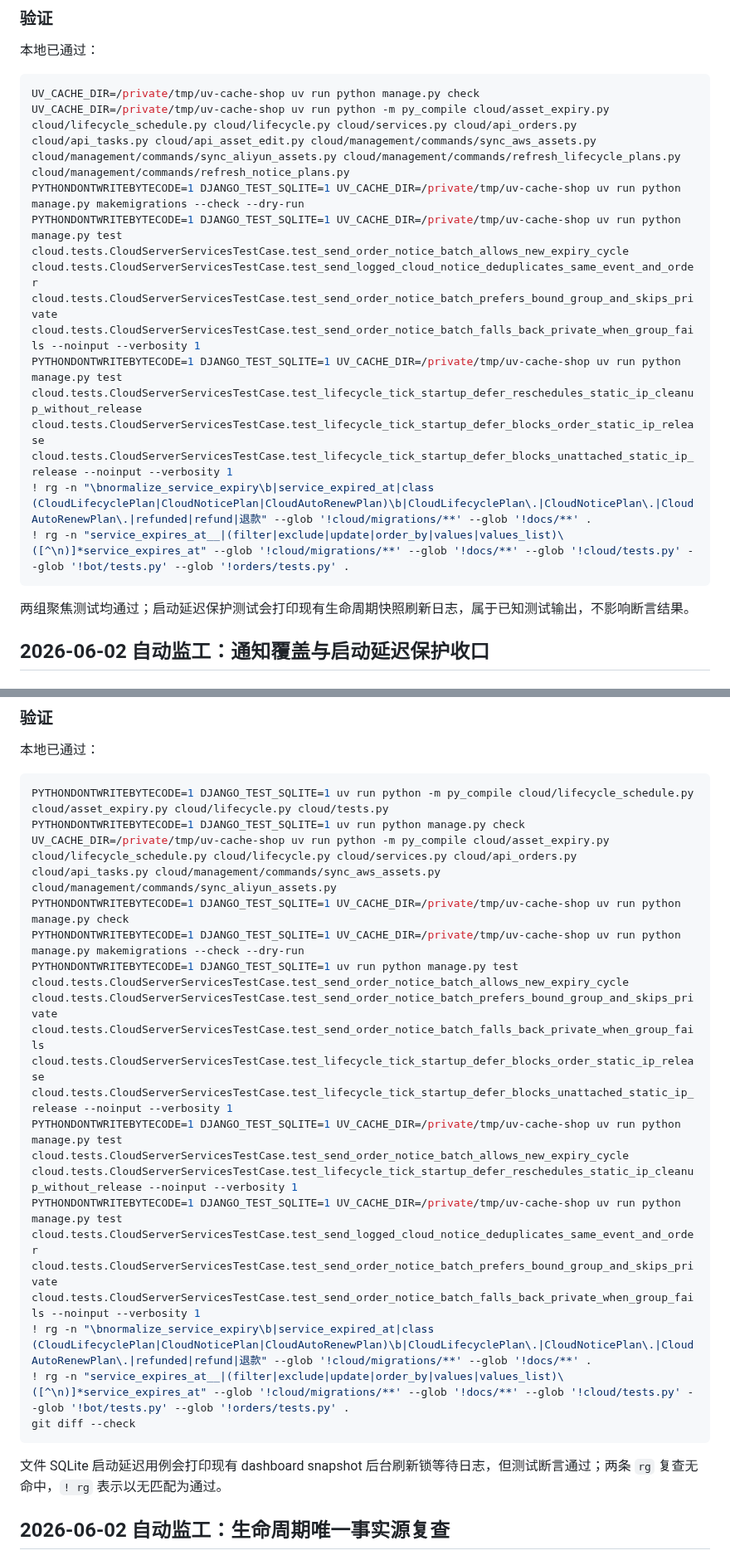
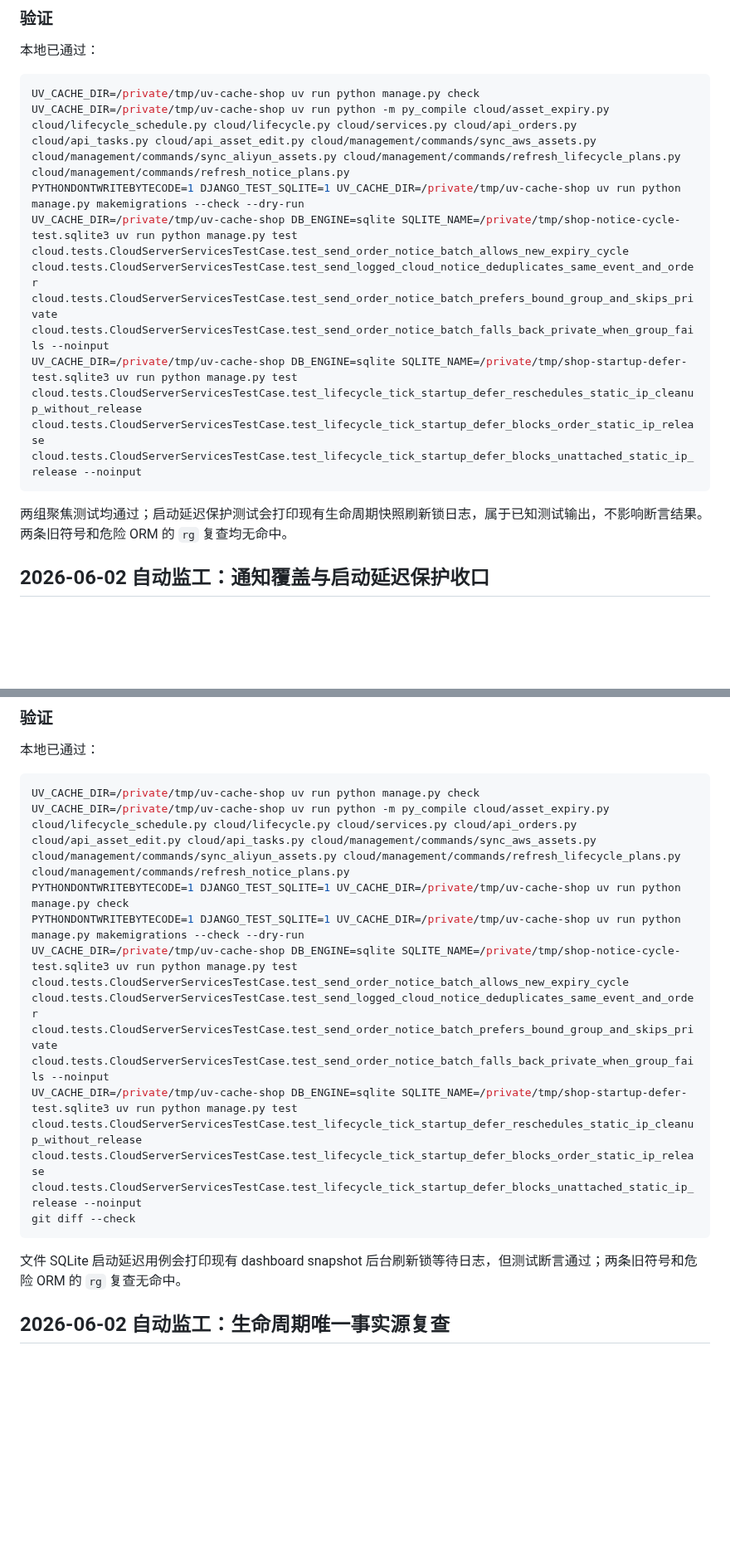
Before and after one commit to cnshiyi/shop, a Markdown page: docs/refactor-version-record.md, 2 parts joined by grey strips. Shown at 83% size. GitHub-like rendering; blank space fills up the shorter version.

Commit message:
补充生命周期回流复查记录

````diff
--- a/docs/refactor-version-record.md
+++ b/docs/refactor-version-record.md
@@ -22,13 +22,11 @@
 UV_CACHE_DIR=/private/tmp/uv-cache-shop uv run python manage.py check
 UV_CACHE_DIR=/private/tmp/uv-cache-shop uv run python -m py_compile cloud/asset_expiry.py cloud/lifecycle_schedule.py cloud/lifecycle.py cloud/services.py cloud/api_orders.py cloud/api_tasks.py cloud/api_asset_edit.py cloud/management/commands/sync_aws_assets.py cloud/management/commands/sync_aliyun_assets.py cloud/management/commands/refresh_lifecycle_plans.py cloud/management/commands/refresh_notice_plans.py
 PYTHONDONTWRITEBYTECODE=1 DJANGO_TEST_SQLITE=1 UV_CACHE_DIR=/private/tmp/uv-cache-shop uv run python manage.py makemigrations --check --dry-run
-PYTHONDONTWRITEBYTECODE=1 DJANGO_TEST_SQLITE=1 UV_CACHE_DIR=/private/tmp/uv-cache-shop uv run python manage.py test cloud.tests.CloudServerServicesTestCase.test_send_order_notice_batch_allows_new_expiry_cycle cloud.tests.CloudServerServicesTestCase.test_send_logged_cloud_notice_deduplicates_same_event_and_order cloud.tests.CloudServerServicesTestCase.test_send_order_notice_batch_prefers_bound_group_and_skips_private cloud.tests.CloudServerServicesTestCase.test_send_order_notice_batch_falls_back_private_when_group_fails --noinput --verbosity 1
-PYTHONDONTWRITEBYTECODE=1 DJANGO_TEST_SQLITE=1 UV_CACHE_DIR=/private/tmp/uv-cache-shop uv run python manage.py test cloud.tests.CloudServerServicesTestCase.test_lifecycle_tick_startup_defer_reschedules_static_ip_cleanup_without_release cloud.tests.CloudServerServicesTestCase.test_lifecycle_tick_startup_defer_blocks_order_static_ip_release cloud.tests.CloudServerServicesTestCase.test_lifecycle_tick_startup_defer_blocks_unattached_static_ip_release --noinput --verbosity 1
-! rg -n "\bnormalize_service_expiry\b|service_expired_at|class (CloudLifecyclePlan|CloudNoticePlan|CloudAutoRenewPlan)\b|CloudLifecyclePlan\.|CloudNoticePlan\.|CloudAutoRenewPlan\.|refunded|refund|退款" --glob '!cloud/migrations/**' --glob '!docs/**' .
-! rg -n "service_expires_at__|(filter|exclude|update|order_by|values|values_list)\([^\n)]*service_expires_at" --glob '!cloud/migrations/**' --glob '!docs/**' --glob '!cloud/tests.py' --glob '!bot/tests.py' --glob '!orders/tests.py' .
-```
-
-两组聚焦测试均通过；启动延迟保护测试会打印现有生命周期快照刷新日志，属于已知测试输出，不影响断言结果。
+UV_CACHE_DIR=/private/tmp/uv-cache-shop DB_ENGINE=sqlite SQLITE_NAME=/private/tmp/shop-notice-cycle-test.sqlite3 uv run python manage.py test cloud.tests.CloudServerServicesTestCase.test_send_order_notice_batch_allows_new_expiry_cycle cloud.tests.CloudServerServicesTestCase.test_send_logged_cloud_notice_deduplicates_same_event_and_order cloud.tests.CloudServerServicesTestCase.test_send_order_notice_batch_prefers_bound_group_and_skips_private cloud.tests.CloudServerServicesTestCase.test_send_order_notice_batch_falls_back_private_when_group_fails --noinput
+UV_CACHE_DIR=/private/tmp/uv-cache-shop DB_ENGINE=sqlite SQLITE_NAME=/private/tmp/shop-startup-defer-test.sqlite3 uv run python manage.py test cloud.tests.CloudServerServicesTestCase.test_lifecycle_tick_startup_defer_reschedules_static_ip_cleanup_without_release cloud.tests.CloudServerServicesTestCase.test_lifecycle_tick_startup_defer_blocks_order_static_ip_release cloud.tests.CloudServerServicesTestCase.test_lifecycle_tick_startup_defer_blocks_unattached_static_ip_release --noinput
+```
+
+两组聚焦测试均通过；启动延迟保护测试会打印现有生命周期快照刷新锁日志，属于已知测试输出，不影响断言结果。两条旧符号和危险 ORM 的 `rg` 复查均无命中。
 
 ## 2026-06-02 自动监工：通知覆盖与启动延迟保护收口
 
@@ -58,20 +56,16 @@ PYTHONDONTWRITEBYTECODE=1 DJANGO_TEST_SQLITE=1 UV_CACHE_DIR=/private/tmp/uv-cach
 本地已通过：
 
 ```bash
-PYTHONDONTWRITEBYTECODE=1 DJANGO_TEST_SQLITE=1 uv run python -m py_compile cloud/lifecycle_schedule.py cloud/asset_expiry.py cloud/lifecycle.py cloud/tests.py
-PYTHONDONTWRITEBYTECODE=1 DJANGO_TEST_SQLITE=1 uv run python manage.py check
-UV_CACHE_DIR=/private/tmp/uv-cache-shop uv run python -m py_compile cloud/asset_expiry.py cloud/lifecycle_schedule.py cloud/lifecycle.py cloud/services.py cloud/api_orders.py cloud/api_tasks.py cloud/management/commands/sync_aws_assets.py cloud/management/commands/sync_aliyun_assets.py
+UV_CACHE_DIR=/private/tmp/uv-cache-shop uv run python manage.py check
+UV_CACHE_DIR=/private/tmp/uv-cache-shop uv run python -m py_compile cloud/asset_expiry.py cloud/lifecycle_schedule.py cloud/lifecycle.py cloud/services.py cloud/api_orders.py cloud/api_asset_edit.py cloud/api_tasks.py cloud/management/commands/sync_aws_assets.py cloud/management/commands/sync_aliyun_assets.py cloud/management/commands/refresh_lifecycle_plans.py cloud/management/commands/refresh_notice_plans.py
 PYTHONDONTWRITEBYTECODE=1 DJANGO_TEST_SQLITE=1 UV_CACHE_DIR=/private/tmp/uv-cache-shop uv run python manage.py check
 PYTHONDONTWRITEBYTECODE=1 DJANGO_TEST_SQLITE=1 UV_CACHE_DIR=/private/tmp/uv-cache-shop uv run python manage.py makemigrations --check --dry-run
-PYTHONDONTWRITEBYTECODE=1 DJANGO_TEST_SQLITE=1 uv run python manage.py test cloud.tests.CloudServerServicesTestCase.test_send_order_notice_batch_allows_new_expiry_cycle cloud.tests.CloudServerServicesTestCase.test_send_order_notice_batch_prefers_bound_group_and_skips_private cloud.tests.CloudServerServicesTestCase.test_send_order_notice_batch_falls_back_private_when_group_fails cloud.tests.CloudServerServicesTestCase.test_lifecycle_tick_startup_defer_blocks_order_static_ip_release cloud.tests.CloudServerServicesTestCase.test_lifecycle_tick_startup_defer_blocks_unattached_static_ip_release --noinput --verbosity 1
-PYTHONDONTWRITEBYTECODE=1 DJANGO_TEST_SQLITE=1 UV_CACHE_DIR=/private/tmp/uv-cache-shop uv run python manage.py test cloud.tests.CloudServerServicesTestCase.test_send_order_notice_batch_allows_new_expiry_cycle cloud.tests.CloudServerServicesTestCase.test_lifecycle_tick_startup_defer_reschedules_static_ip_cleanup_without_release --noinput --verbosity 1
-PYTHONDONTWRITEBYTECODE=1 DJANGO_TEST_SQLITE=1 UV_CACHE_DIR=/private/tmp/uv-cache-shop uv run python manage.py test cloud.tests.CloudServerServicesTestCase.test_send_logged_cloud_notice_deduplicates_same_event_and_order cloud.tests.CloudServerServicesTestCase.test_send_order_notice_batch_prefers_bound_group_and_skips_private cloud.tests.CloudServerServicesTestCase.test_send_order_notice_batch_falls_back_private_when_group_fails --noinput --verbosity 1
-! rg -n "\bnormalize_service_expiry\b|service_expired_at|class (CloudLifecyclePlan|CloudNoticePlan|CloudAutoRenewPlan)\b|CloudLifecyclePlan\.|CloudNoticePlan\.|CloudAutoRenewPlan\.|refunded|refund|退款" --glob '!cloud/migrations/**' --glob '!docs/**' .
-! rg -n "service_expires_at__|(filter|exclude|update|order_by|values|values_list)\([^\n)]*service_expires_at" --glob '!cloud/migrations/**' --glob '!docs/**' --glob '!cloud/tests.py' --glob '!bot/tests.py' --glob '!orders/tests.py' .
+UV_CACHE_DIR=/private/tmp/uv-cache-shop DB_ENGINE=sqlite SQLITE_NAME=/private/tmp/shop-notice-cycle-test.sqlite3 uv run python manage.py test cloud.tests.CloudServerServicesTestCase.test_send_order_notice_batch_allows_new_expiry_cycle cloud.tests.CloudServerServicesTestCase.test_send_logged_cloud_notice_deduplicates_same_event_and_order cloud.tests.CloudServerServicesTestCase.test_send_order_notice_batch_prefers_bound_group_and_skips_private cloud.tests.CloudServerServicesTestCase.test_send_order_notice_batch_falls_back_private_when_group_fails --noinput
+UV_CACHE_DIR=/private/tmp/uv-cache-shop DB_ENGINE=sqlite SQLITE_NAME=/private/tmp/shop-startup-defer-test.sqlite3 uv run python manage.py test cloud.tests.CloudServerServicesTestCase.test_lifecycle_tick_startup_defer_reschedules_static_ip_cleanup_without_release cloud.tests.CloudServerServicesTestCase.test_lifecycle_tick_startup_defer_blocks_order_static_ip_release cloud.tests.CloudServerServicesTestCase.test_lifecycle_tick_startup_defer_blocks_unattached_static_ip_release --noinput
 git diff --check
 ```
 
-文件 SQLite 启动延迟用例会打印现有 dashboard snapshot 后台刷新锁等待日志，但测试断言通过；两条 `rg` 复查无命中，`! rg` 表示以无匹配为通过。
+文件 SQLite 启动延迟用例会打印现有 dashboard snapshot 后台刷新锁等待日志，但测试断言通过；两条旧符号和危险 ORM 的 `rg` 复查无命中。
 
 ## 2026-06-02 自动监工：生命周期唯一事实源复查
 
````
